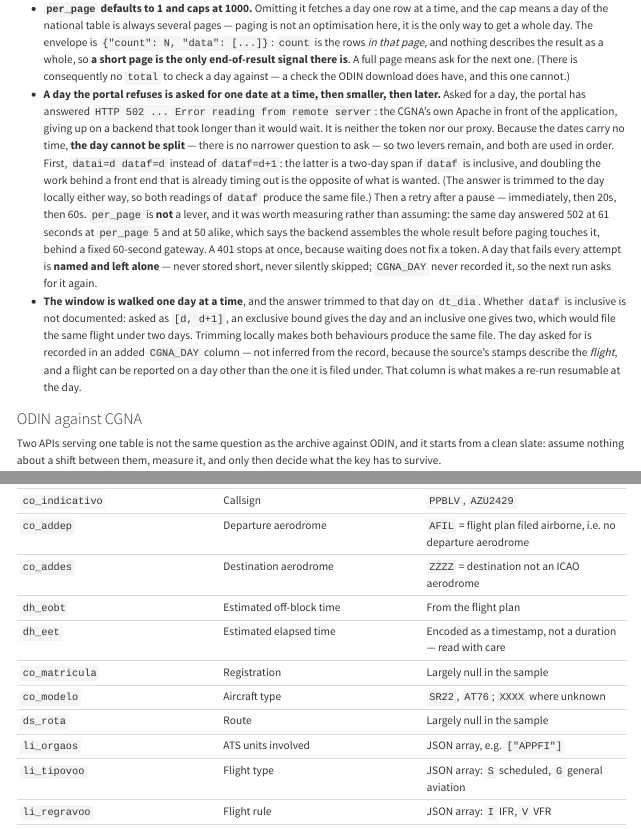
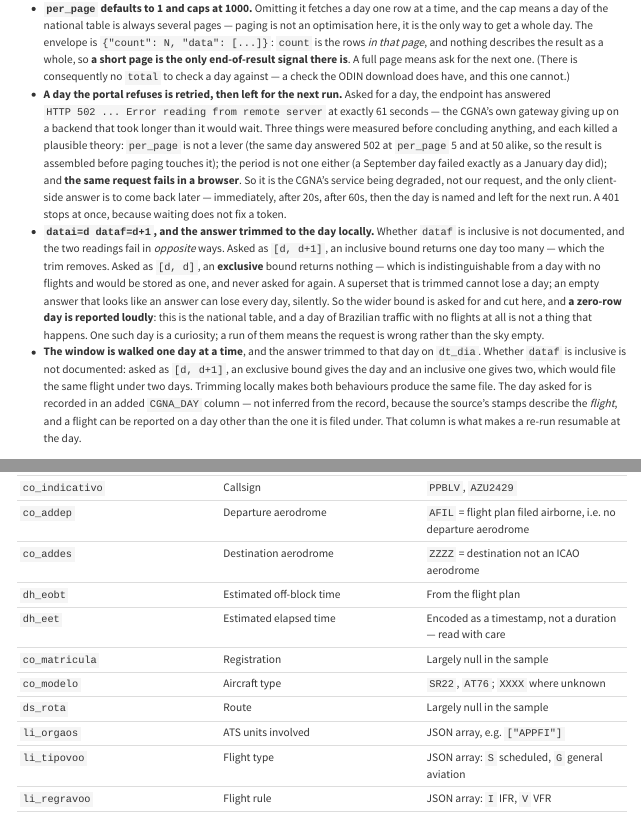
Before and after one commit to benevidesjpcb/BRA-ingestion, a Quarto document (TOTALBR-BRA-ingestion.qmd): the page in a window 1100 px wide, from 2380 px down, and a second part further down, joined at a grey line. Rendered offline with R 4.5, knitr and Pandoc in place of Quarto, with nearby package versions.

Commit message:
TOTALBR/CGNA: ask for the wider bound, because the narrow one can empty a day
datai=dataf went in on the theory that one date was cheaper for a backend that
kept timing out. The theory is dead: the same 502 at 61s now reproduces in a
browser, so the endpoint is degraded and our range was never the cause. What
remains is the risk that theory carried.

Whether dataf is inclusive is undocumented, and the two readings fail in
opposite directions. Asked as [d, d+1], an inclusive bound returns a day too
many -- which the local trim on dt_dia removes. Asked as [d, d], an exclusive
bound returns NOTHING, which is indistinguishable from a day with no flights,
is stored as one, and is never requested again. A superset that is trimmed
cannot lose a day; an empty answer that looks like an answer can lose every day,
silently. So the wider bound is back.

A zero-row day is now reported loudly rather than in passing. This is the
national table: a day of Brazilian traffic with no flights at all does not
happen, and the placeholder row that keeps a resumed run from re-asking is
exactly what would make that mistake permanent.

cgna_totalbr_check() defaults to the same span the download uses, so it tests
the request that is actually made; span = 0 stays available, and running both on
a day that answers is what will finally settle whether dataf is inclusive.

Co-Authored-By: Claude Opus 5 <noreply@anthropic.com>
Claude-Session: https://claude.ai/code/session_01JW7GHE71BVJaNCQ1ZdhLmu

```diff
--- a/TOTALBR-BRA-ingestion.qmd
+++ b/TOTALBR-BRA-ingestion.qmd
@@ -215,22 +215,27 @@ Three things this endpoint does differently from ODIN, each handled in the downl
   the result as a whole, so **a short page is the only end-of-result signal there is**. A
   full page means ask for the next one. (There is consequently no `total` to check a day
   against — a check the ODIN download does have, and this one cannot.)
-- **A day the portal refuses is asked for one date at a time, then smaller, then later.**
-  Asked for a day, the portal has answered `HTTP 502 ... Error reading from remote server`:
-  the CGNA's own Apache in front of the application, giving up on a backend that took longer
-  than it would wait. It is neither the token nor our proxy. Because the dates carry no
-  time, **the day cannot be split** — there is no narrower question to ask — so two levers
-  remain, and both are used in order. First, `datai=d dataf=d` instead of `dataf=d+1`: the
-  latter is a two-day span if `dataf` is inclusive, and doubling the work behind a front end
-  that is already timing out is the opposite of what is wanted. (The answer is trimmed to
-  the day locally either way, so both readings of `dataf` produce the same file.) Then a
-  retry after a pause — immediately, then 20s, then 60s. `per_page` is **not** a lever, and
-  it was worth measuring rather than assuming: the same day answered 502 at 61 seconds at
-  `per_page` 5 and at 50 alike, which says the backend assembles the whole result before
-  paging touches it, behind a fixed 60-second gateway. A 401 stops at once, because waiting
-  does not fix a token. A day that fails every attempt is **named and left
-  alone** — never stored short, never silently skipped; `CGNA_DAY` never recorded it, so the
-  next run asks for it again.
+- **A day the portal refuses is retried, then left for the next run.** Asked for a day, the
+  endpoint has answered `HTTP 502 ... Error reading from remote server` at exactly 61
+  seconds — the CGNA's own gateway giving up on a backend that took longer than it would
+  wait. Three things were measured before concluding anything, and each killed a plausible
+  theory: `per_page` is not a lever (the same day answered 502 at `per_page` 5 and at 50
+  alike, so the result is assembled before paging touches it); the period is not one either
+  (a September day failed exactly as a January day did); and **the same request fails in a
+  browser**. So it is the CGNA's service being degraded, not our request, and the only
+  client-side answer is to come back later — immediately, after 20s, after 60s, then the day
+  is named and left for the next run. A 401 stops at once, because waiting does not fix a
+  token.
+- **`datai=d dataf=d+1`, and the answer trimmed to the day locally.** Whether `dataf` is
+  inclusive is not documented, and the two readings fail in *opposite* ways. Asked as
+  `[d, d+1]`, an inclusive bound returns one day too many — which the trim removes. Asked as
+  `[d, d]`, an **exclusive** bound returns nothing — which is indistinguishable from a day
+  with no flights and would be stored as one, and never asked for again. A superset that is
+  trimmed cannot lose a day; an empty answer that looks like an answer can lose every day,
+  silently. So the wider bound is asked for and cut here, and **a zero-row day is reported
+  loudly**: this is the national table, and a day of Brazilian traffic with no flights at
+  all is not a thing that happens. One such day is a curiosity; a run of them means the
+  request is wrong rather than the sky empty.
 - **The window is walked one day at a time**, and the answer trimmed to that day on `dt_dia`.
   Whether `dataf` is inclusive is not documented: asked as `[d, d+1]`, an exclusive bound
   gives the day and an inclusive one gives two, which would file the same flight under two
--- a/TOTALBR/download_totalbr_cgna.R
+++ b/TOTALBR/download_totalbr_cgna.R
@@ -319,12 +317,12 @@ cgna_totalbr_fetch_range <- function(from, to, token, base_url = CGNA_TOTALBR_UR
 # day and a rejected request look identical from the outside; this is what
 # separates them.
 #
-# `span` is days: 0 sends datai = dataf (the default, and the cheapest question
-# for the portal), 1 sends dataf = the next day. It exists to measure two
-# things that cannot be assumed -- whether dataf is inclusive, and whether the
-# two-day span is what makes the backend time out.
+# `span` is days: 1 sends dataf = the next day (the default, and what the
+# download does), 0 sends datai = dataf. It is there to settle whether dataf is
+# inclusive, which is not documented -- run both on a day that answers and
+# compare the row counts.
 # =============================================================================
-cgna_totalbr_check <- function(day = Sys.Date() - 30, span = 0L,
+cgna_totalbr_check <- function(day = Sys.Date() - 30, span = 1L,
                                base_url = CGNA_TOTALBR_URL,
                                per_page = CGNA_TOTALBR_PAGE_SIZE) {
   token <- Sys.getenv("TATIC_TOKEN", unset = "")
@@ -449,10 +447,20 @@ cgna_totalbr_fetch_day <- function(day, token, base_url = CGNA_TOTALBR_URL,
       message(sprintf("      waiting %ds before asking again ...", w))
       Sys.sleep(w)
     }
-    # ONE date, not a span: datai=d dataf=d+1 is two days if dataf is inclusive,
-    # and doubling the work behind a front end that is already timing out is the
-    # opposite of what is wanted. The trim below makes both readings equivalent.
-    res <- cgna_totalbr_fetch_range(day, day, token, base_url, per_page, timeout)
+    # datai=d dataf=d+1, NOT datai=dataf=d. Whether dataf is inclusive is not
+    # documented, and the two readings fail in opposite ways: asked as [d, d+1]
+    # an inclusive bound returns a day too many, which the trim below removes;
+    # asked as [d, d] an EXCLUSIVE bound returns nothing, which is
+    # indistinguishable from a day with no flights and would be stored as one.
+    # A superset that is trimmed cannot lose a day; an empty answer that looks
+    # like an answer can lose every day, silently. So the wider bound is asked
+    # for and cut locally.
+    #
+    # It was briefly the other way round, on the theory that one date was
+    # cheaper for a backend that kept timing out. That theory is dead -- the
+    # 502s turned out to be the endpoint being down, reproducing in a browser --
+    # and it was never worth a silent-emptiness risk even while it was alive.
+    res <- cgna_totalbr_fetch_range(day, day + 1, token, base_url, per_page, timeout)
     if (isTRUE(res$ok)) return(.cgna_totalbr_finish(res$df, day))
     if (!isTRUE(res$retryable)) return(NULL)
   }
@@ -602,8 +610,16 @@ download_totalbr_cgna <- function(years    = totalbr_cgna_default_years(),
           # A day with no flights is an answer, not a failure. Recorded as one
           # row carrying only the day, so the resume logic knows it was asked
           # for and does not request it again on every run.
+          #
+          # But say it loudly: this is the NATIONAL table, and a day of Brazilian
+          # traffic with no flights at all is not a thing that happens. One such
+          # day is a curiosity; a run of them means the request is wrong rather
+          # than the sky empty -- most likely the range, if dataf turns out to be
+          # exclusive. The placeholder is what would otherwise make that mistake
+          # permanent, since a stored day is never asked for again.
           df <- data.frame(CGNA_DAY = need[i], stringsAsFactors = FALSE)
-          message(sprintf("    %s  no records", need[i]))
+          message(sprintf("    %s  NO RECORDS -- implausible for the national table; %s",
+                          need[i], "check the range before trusting it"))
         } else {
           message(sprintf("    %s  %d record(s)", need[i], nrow(df)))
         }
```
Also changed, not shown: README.md, TOTALBR/download_totalbr_cgna.R (26 more changed lines).
